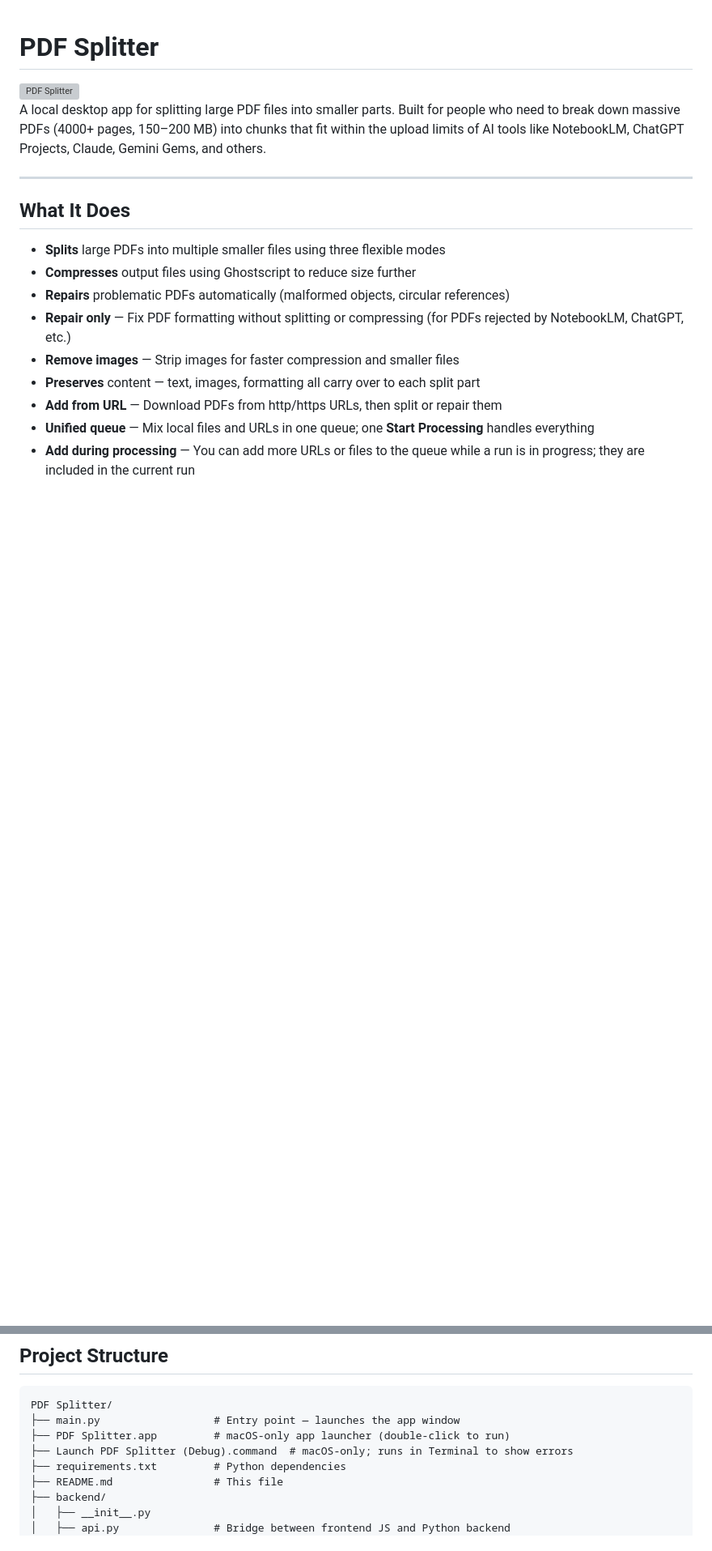
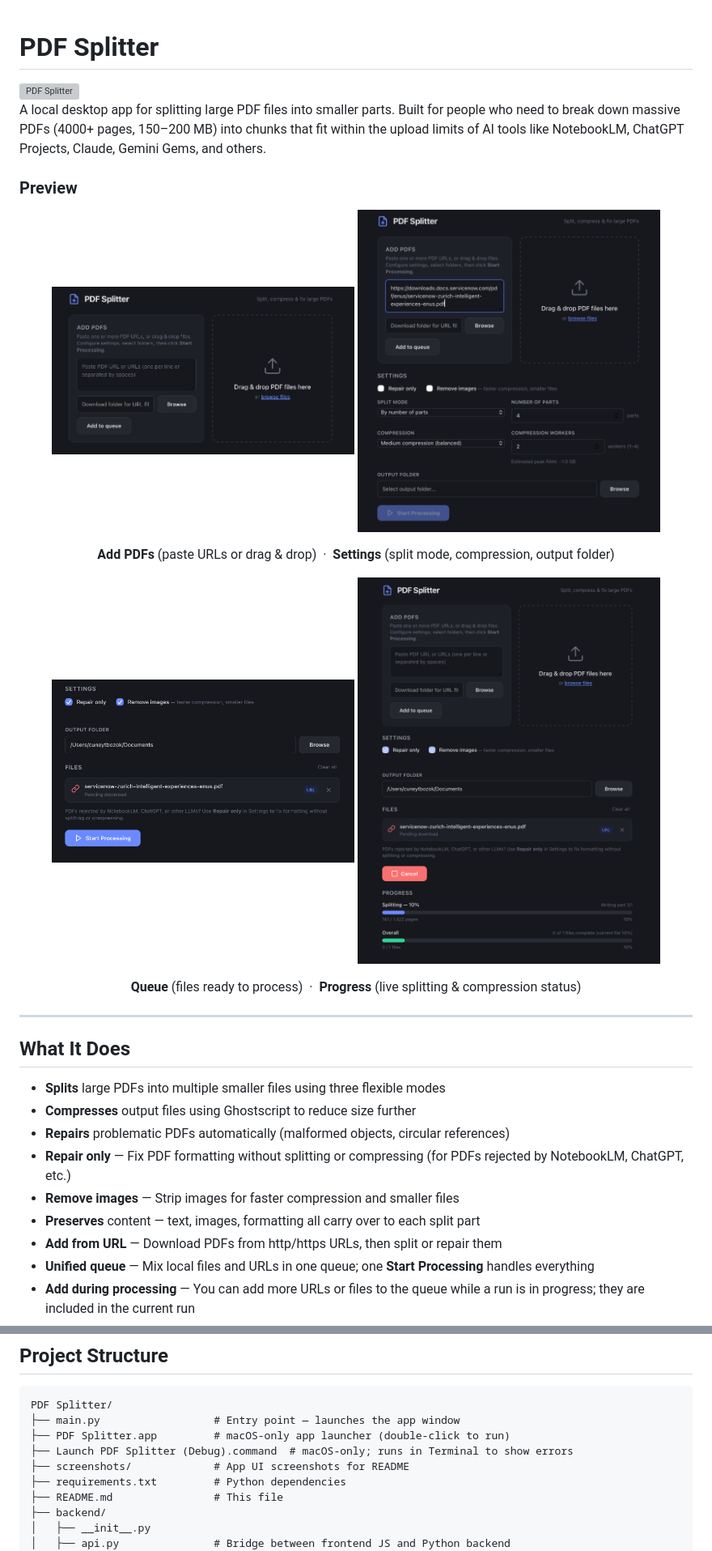
Before and after one commit to cuneytbozok/pdf-splitter, a Markdown page: README.md, 2 parts joined by grey strips. Shown: that part at 81% size. Drawn GitHub-style; pictures changed too: screenshots/main-ui.png (added), screenshots/progress.png (added), screenshots/queue.png (added); blank space fills up the shorter version; grey boxes are pictures that could not be loaded.

Commit message:
screenshots are added

```diff
--- a/README.md
+++ b/README.md
@@ -3,6 +3,24 @@
 <img src="app-icon-1024.png" alt="PDF Splitter" width="96" height="96">
 
 A local desktop app for splitting large PDF files into smaller parts. Built for people who need to break down massive PDFs (4000+ pages, 150–200 MB) into chunks that fit within the upload limits of AI tools like NotebookLM, ChatGPT Projects, Claude, Gemini Gems, and others.
+
+### Preview
+
+<p align="center">
+  <img src="screenshots/main-ui.png" alt="Main interface" width="45%">
+  <img src="screenshots/settings.png" alt="Settings" width="45%">
+</p>
+<p align="center">
+  <strong>Add PDFs</strong> (paste URLs or drag & drop) &nbsp;·&nbsp; <strong>Settings</strong> (split mode, compression, output folder)
+</p>
+
+<p align="center">
+  <img src="screenshots/queue.png" alt="File queue" width="45%">
+  <img src="screenshots/progress.png" alt="Progress" width="45%">
+</p>
+<p align="center">
+  <strong>Queue</strong> (files ready to process) &nbsp;·&nbsp; <strong>Progress</strong> (live splitting & compression status)
+</p>
 
 ---
 
@@ -215,6 +233,7 @@ PDF Splitter/
 ├── main.py                  # Entry point — launches the app window
 ├── PDF Splitter.app         # macOS-only app launcher (double-click to run)
 ├── Launch PDF Splitter (Debug).command  # macOS-only; runs in Terminal to show errors
+├── screenshots/             # App UI screenshots for README
 ├── requirements.txt         # Python dependencies
 ├── README.md                # This file
 ├── backend/
```
